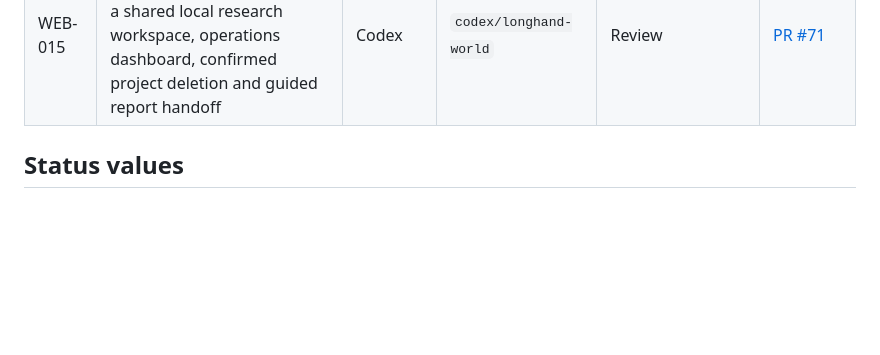
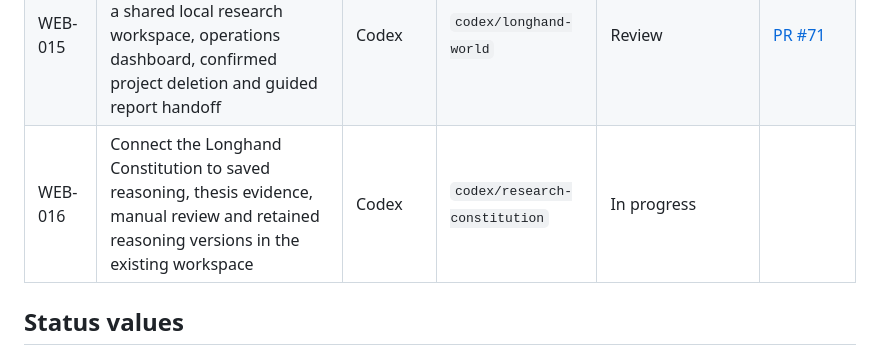
Before and after one commit to LonghandResearch/longhandresearch.github.io, a Markdown page: TASKS.md, the part around the change. Drawn GitHub-style; blank space fills up the shorter version.

Commit message:
Track constitutional workspace integration

```diff
--- a/TASKS.md
+++ b/TASKS.md
@@ -50,6 +50,7 @@ write the report, and the weekly IHSG Update alternates owner each week.
 | OWN-002 | Create the GoatCounter account so the counter already in the pages starts counting | Owner | | Blocked | |
 | RPT-012 | Build and publish reproducible Indonesia AI/data-center resource research and an interactive visual report | Codex | `codex/indonesia-ai-research` | Done (owner authorized publication without Claude review because subscription access was unavailable) | [PR #70](https://github.com/LonghandResearch/longhandresearch.github.io/pull/70) |
 | WEB-015 | Add Longhand World V0.1 with five core professionals, a shared local research workspace, operations dashboard, confirmed project deletion and guided report handoff | Codex | `codex/longhand-world` | Review | [PR #71](https://github.com/LonghandResearch/longhandresearch.github.io/pull/71) |
+| WEB-016 | Connect the Longhand Constitution to saved reasoning, thesis evidence, manual review and retained reasoning versions in the existing workspace | Codex | `codex/research-constitution` | In progress | |
 
 ## Status values
 
```
